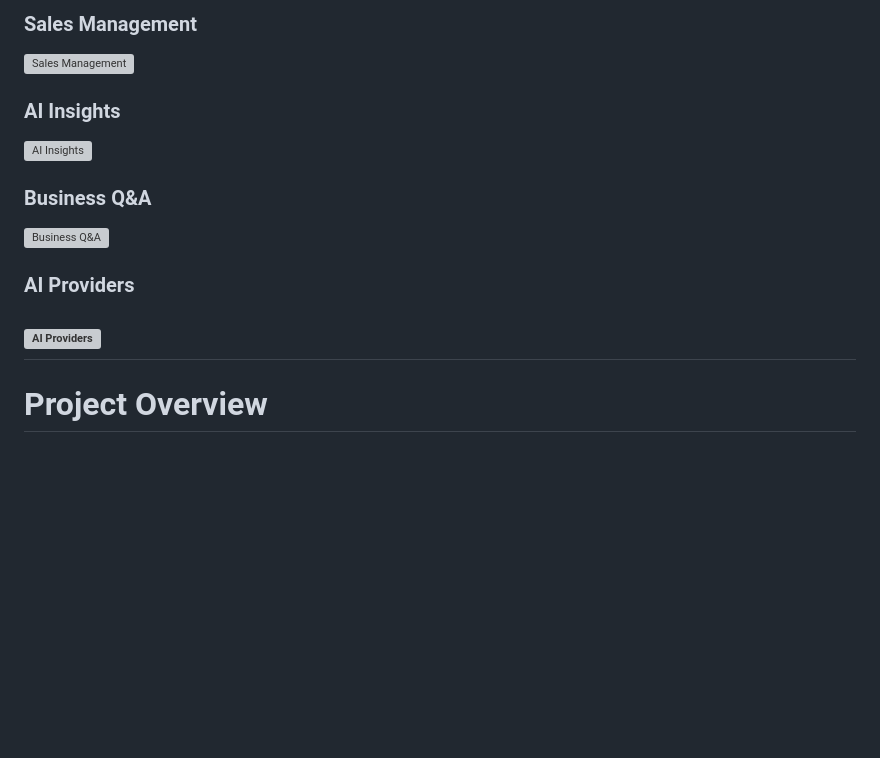
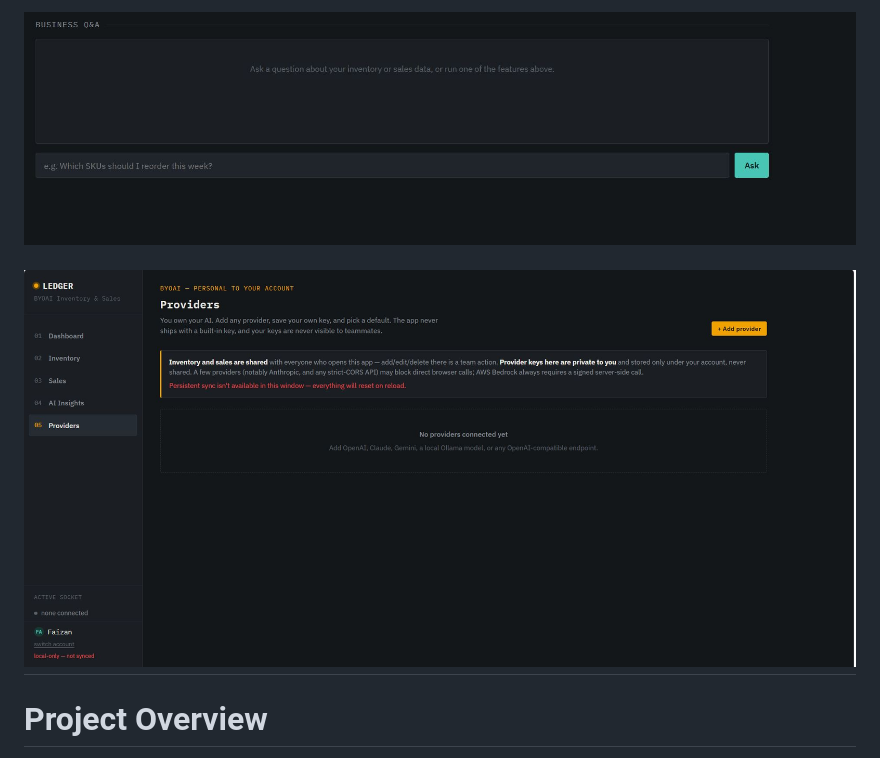
Before and after one commit to mfaizan9218/AI-Inventory-Sales-Optimizer, a Markdown page: readme.md, the part around one of its changes. Rendered like a GitHub page; blank space fills up the shorter version; grey boxes are pictures that could not be loaded.

```diff
--- a/readme.md
+++ b/readme.md
@@ -34,19 +34,7 @@
 
-### Sales Management
+![Business Q&A](ss/business-qa.png)
 
-![Sales Management](ss/03-sales-management.png)
-
-### AI Insights
-
-![AI Insights](ss/04-ai-insights.png)
-
-### Business Q&A
-
-![Business Q&A](ss/05-business-qa.png)
-
-### AI Providers
-
-![AI Providers](ss/06-ai-providers.png)
+![AI Providers](ss/ai-providers.png)
 ---
 
 
```
Also changed, not shown: other parts of readme.md (+4 -4 lines).
